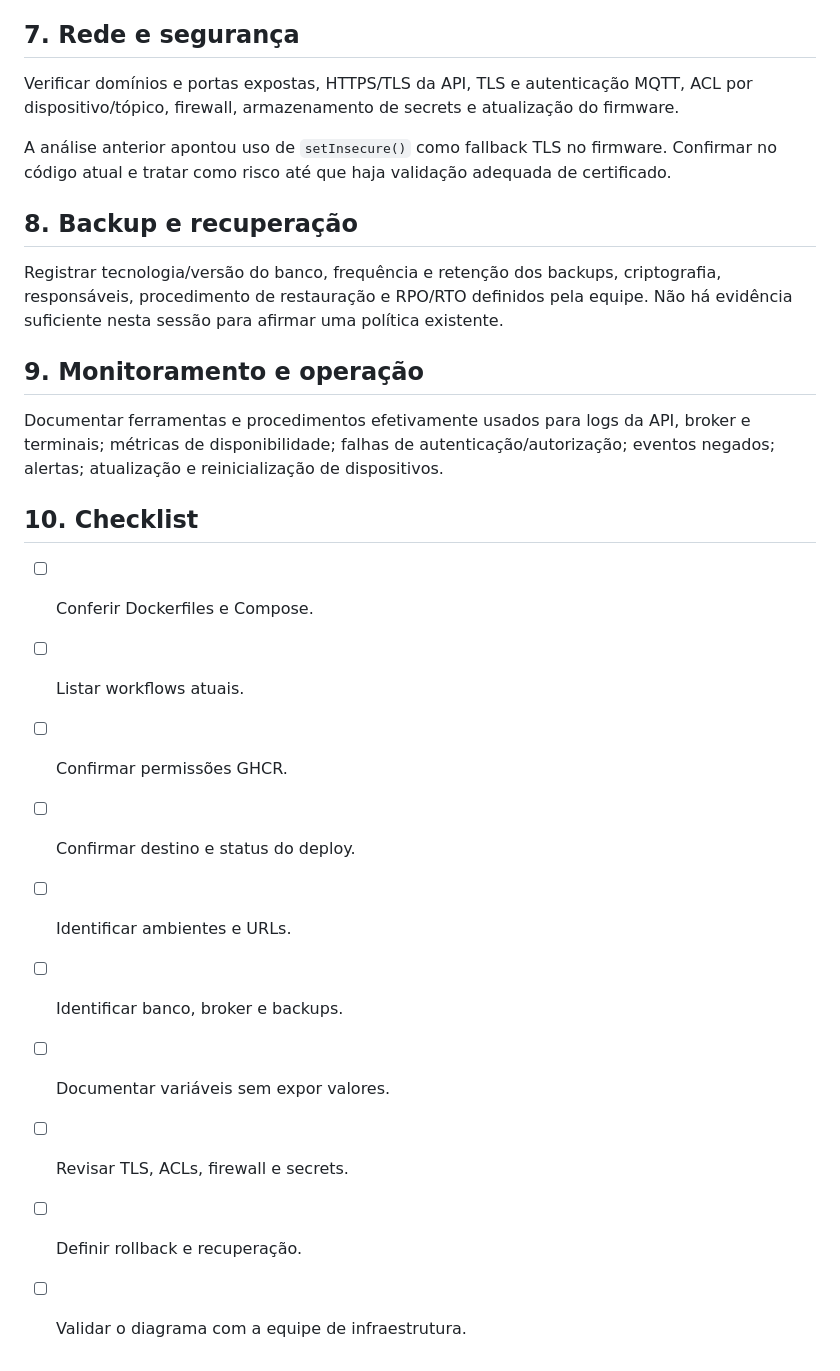
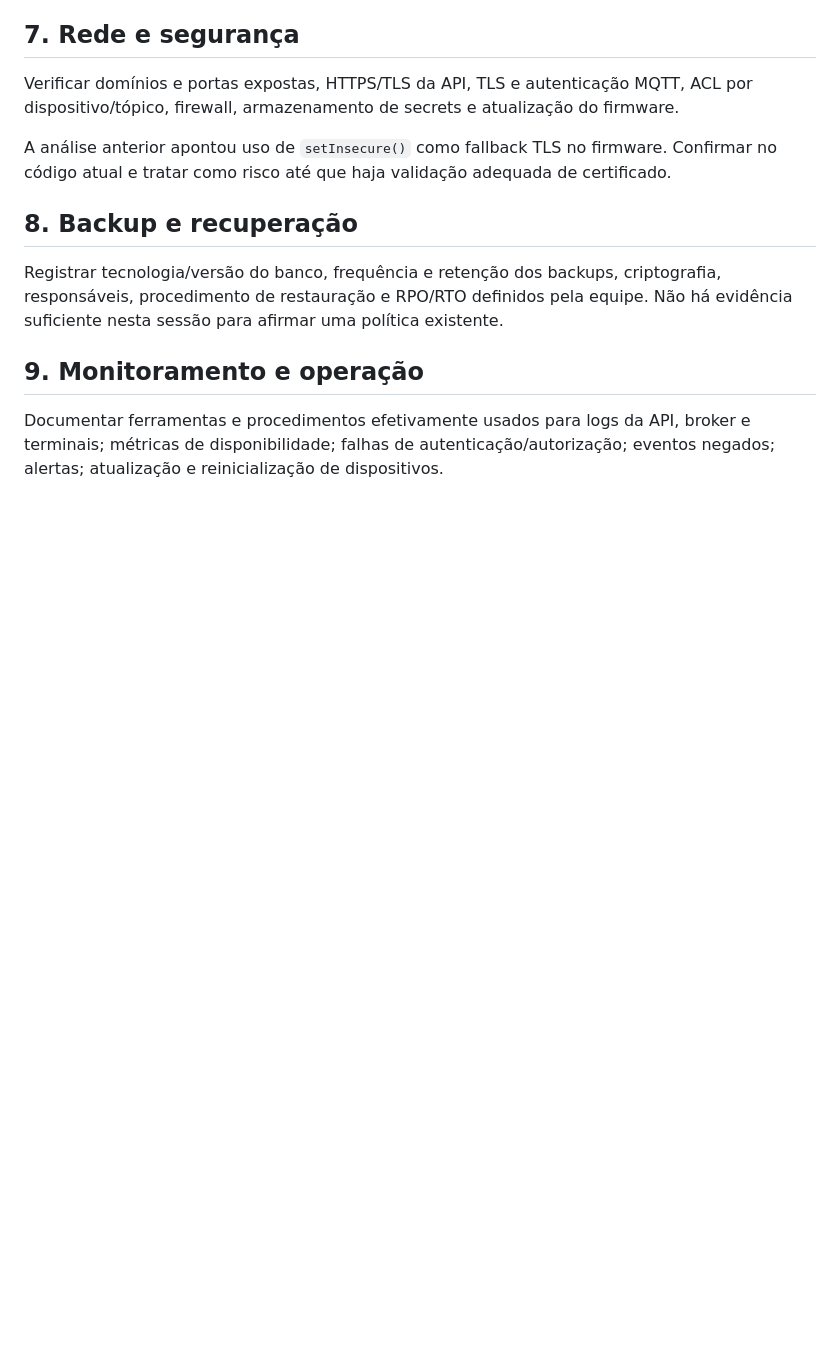
Before and after one commit to CRIMS0NC0DE/4DSM-ABP-2026-2, a Markdown page: docs/arquitetura/infraestrutura.md, the part around the change. Rendered like a GitHub page; blank space fills up the shorter version.

Commit message:
Remove checklist from infraestrutura.md
Removed checklist section from infrastructure documentation.

```diff
--- a/docs/arquitetura/infraestrutura.md
+++ b/docs/arquitetura/infraestrutura.md
@@ -69,16 +69,3 @@ Registrar tecnologia/versão do banco, frequência e retenção dos backups, cri
 ## 9. Monitoramento e operação
 
 Documentar ferramentas e procedimentos efetivamente usados para logs da API, broker e terminais; métricas de disponibilidade; falhas de autenticação/autorização; eventos negados; alertas; atualização e reinicialização de dispositivos.
-
-## 10. Checklist
-
-- [ ] Conferir Dockerfiles e Compose.
-- [ ] Listar workflows atuais.
-- [ ] Confirmar permissões GHCR.
-- [ ] Confirmar destino e status do deploy.
-- [ ] Identificar ambientes e URLs.
-- [ ] Identificar banco, broker e backups.
-- [ ] Documentar variáveis sem expor valores.
-- [ ] Revisar TLS, ACLs, firewall e secrets.
-- [ ] Definir rollback e recuperação.
-- [ ] Validar o diagrama com a equipe de infraestrutura.
```
